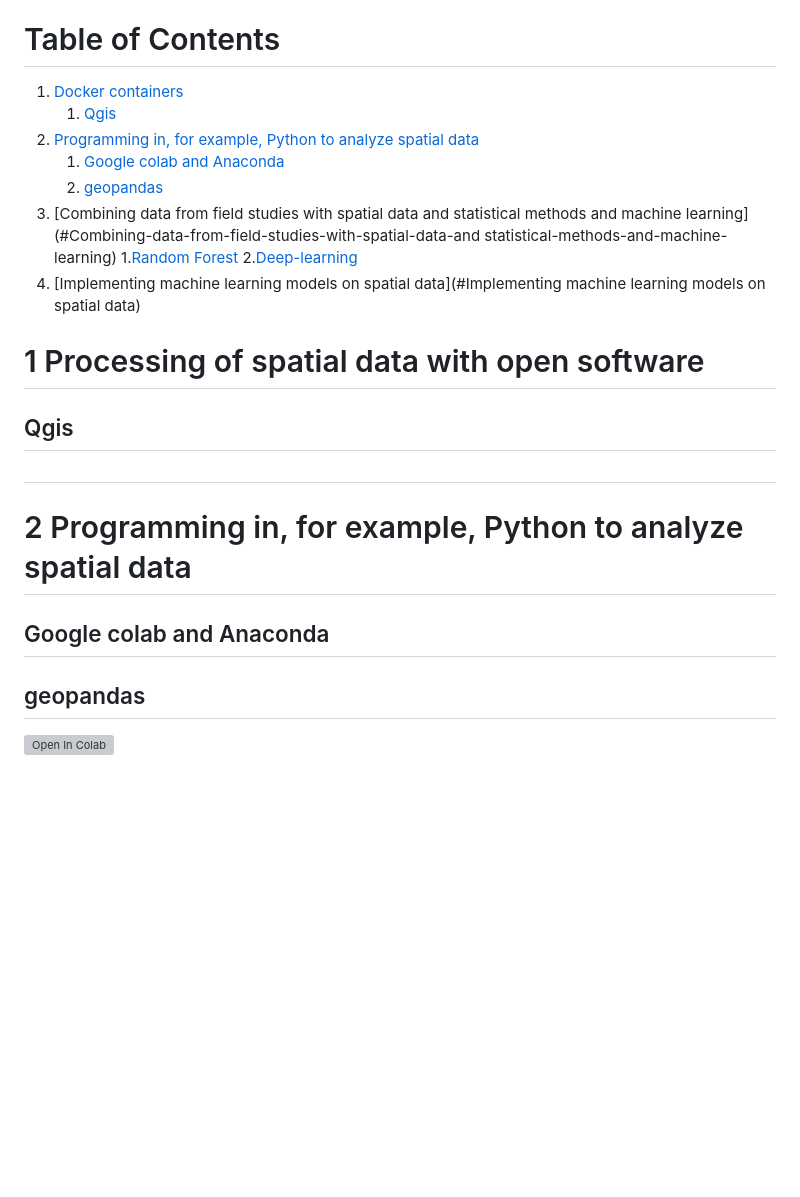
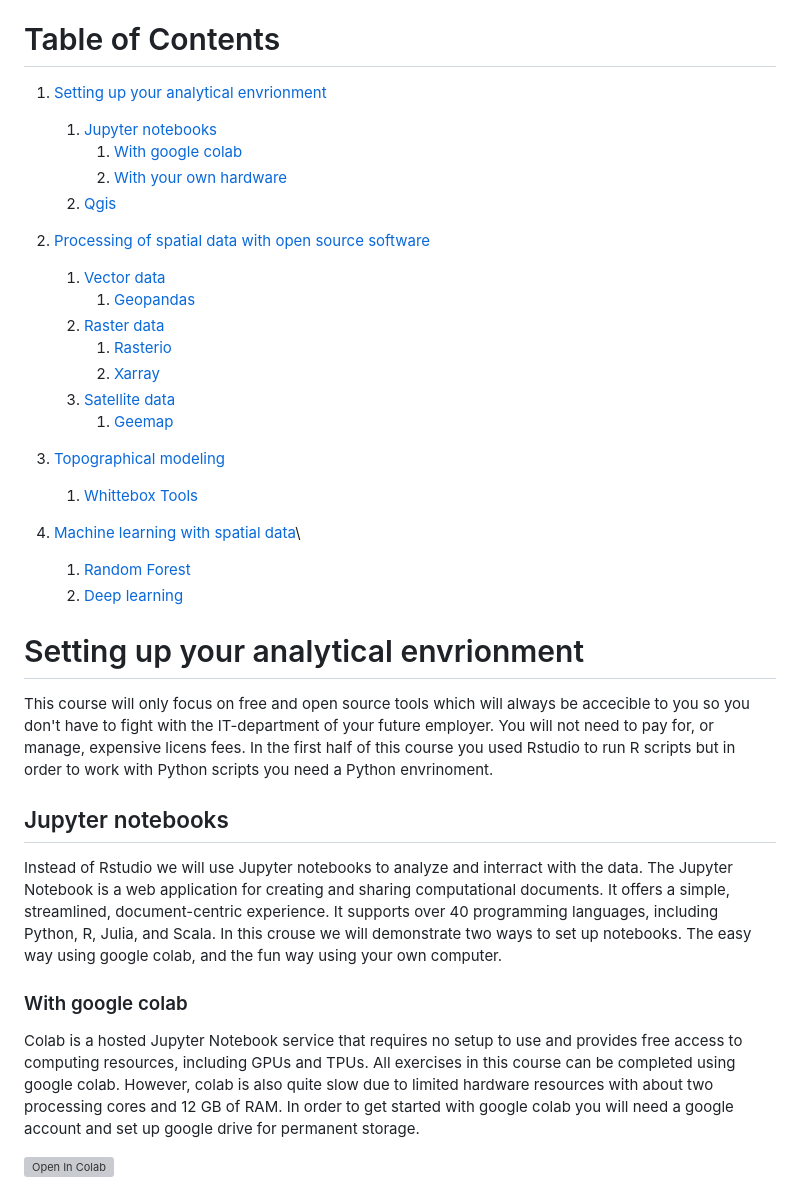
Before and after one commit to williamlidberg/Analyses-of-Environmental-Data-2, a Markdown page: README.md, the part around one of its changes. Drawn GitHub-style; blank space fills up the shorter version; grey boxes are pictures that could not be loaded.

```diff
--- a/README.md
+++ b/README.md
@@ -18,26 +19,33 @@ After completing the course, the student should be able to:
 
 # Table of  Contents
 
-1. [Docker containers](#Processing-of-spatial-data-with-open-software)
+1. [Setting up your analytical envrionment](#Setting-up-your-analytical-envrionment)
+   1. [Jupyter notebooks](##Jupyter-notebooks)
+         1. [With google colab](###with-google-colab)
+         2. [With your own hardware](###with-your-own-hardware)
    1. [Qgis](##Qgis)
-2. [Programming in, for example, Python to analyze spatial data](#2-Programming-in-Python-to-analyze-spatial-data)
-   1. [Google colab and Anaconda](##Google-colab-and-Anaconda)
-   2. [geopandas](##geopandas)
-3. [Combining data from field studies with spatial data and statistical methods and machine learning](#Combining-data-from-field-studies-with-spatial-data-and statistical-methods-and-machine-learning)
-   1.[Random Forest](##Random-Forest)
-   2.[Deep-learning](##Deep-learning)
-5. [Implementing machine learning models on spatial data](#Implementing machine learning models on spatial data)
+2. [Processing of spatial data with open source software](#Processing-of-spatial-data-with-open-source-software)
+   1. [Vector data](##Vector-data)
+      1. [Geopandas](##Geopandas)
+   2. [Raster data](##Raster-data)
+      1. [Rasterio](##Rasterio)
+      2. [Xarray](##xarray)
+   3. [Satellite data](##Satellite-data)
+      1. [Geemap](###Geemap)
+
+3. [Topographical modeling](#Topographical-modeling)
+   1. [Whittebox Tools](##Whittebox-Tools)
+4. [Machine learning with spatial data](#Implementing-machine-learning-models-on-spatial-data)\
+   1. [Random Forest](##Random-Forest)
+   2. [Deep learning](##Deep-learning)
 
 
-# 1 Processing of spatial data with open software
+# Setting up your analytical envrionment
+This course will only focus on free and open source tools which will always be accecible to you so you don't have to fight with the IT-department of your future employer. You will not need to pay for, or manage, expensive licens fees. In the first half of this course you used Rstudio to run R scripts but in order to work with Python scripts you need a Python envrinoment.
+## Jupyter notebooks
+ Instead of Rstudio we will use Jupyter notebooks to analyze and interract with the data. The Jupyter Notebook is a web application for creating and sharing computational documents. It offers a simple, streamlined, document-centric experience. It supports over 40 programming languages, including Python, R, Julia, and Scala. In this crouse we will demonstrate two ways to set up notebooks. The easy way using google colab, and the fun way using your own computer.
+### With google colab
+Colab is a hosted Jupyter Notebook service that requires no setup to use and provides free access to computing resources, including GPUs and TPUs. All exercises in this course can be completed using google colab. However, colab is also quite slow due to limited hardware resources with about two processing cores and 12 GB of RAM. In order to get started with google colab you will need a google account and set up google drive for permanent storage.
 
-## Qgis
-
-##
-# 2 Programming in, for example, Python to analyze spatial data
-
-## Google colab and Anaconda
-
-## geopandas
 [![Open In Colab](https://colab.research.google.com/assets/colab-badge.svg)](https://colab.research.google.com/github/williamlidberg/Analyses-of-Environmental-Data-2/blob/main/Geopandas.ipynb)
 
```
Also changed, not shown: other parts of README.md (+48 -8 lines), image.png (added), images/install.png (added), images/navigator.png (added), images/new_notebook.png (added), images/open_notebook.png (added).
